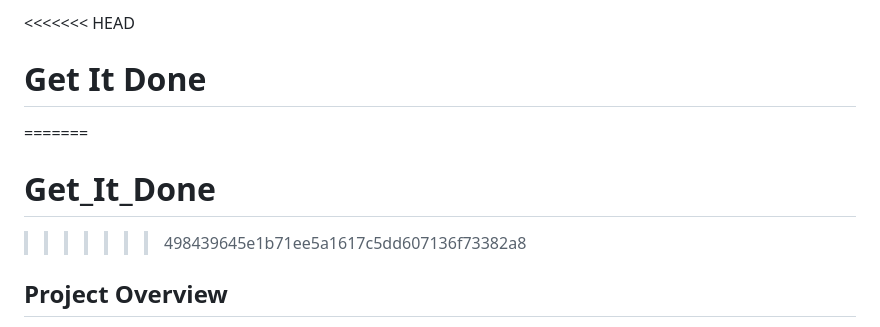
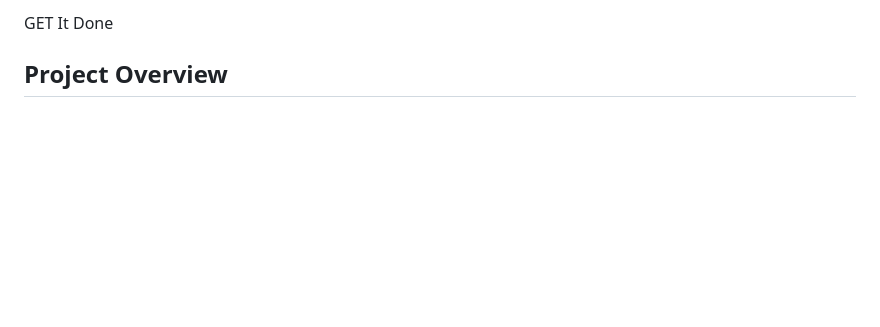
Before and after one commit to fatimaabaiji/Get_It_Done, a Markdown page: README.md, the part around the change. Rendered like a GitHub page; blank space fills up the shorter version.

Commit message:
Fix README formatting and resolve merge conflict in project title

```diff
--- a/README.md
+++ b/README.md
@@ -1,8 +1,4 @@
-<<<<<<< HEAD
-# Get It Done
-=======
-# Get_It_Done
->>>>>>> 498439645e1b71ee5a1617c5dd607136f73382a8
+GET It Done
 
 ## Project Overview
 Get_It_Done is a Full-Stack Django Web application designed to help users manage their tasks efficiently. The application will be developed using Agile methodology and will include features such as task creation, editing, deletion, completion, reminders, and prioritization.
```
